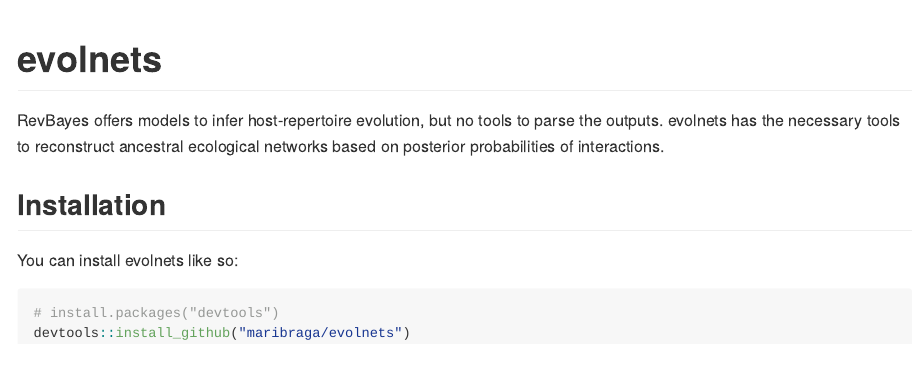
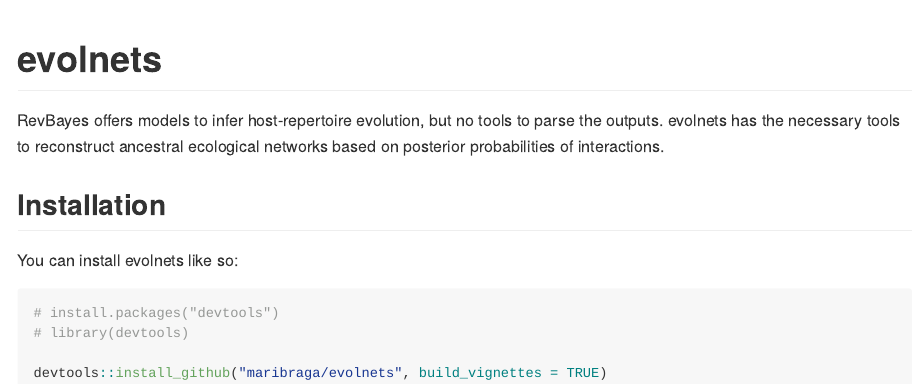
Before and after one commit to maribraga/evolnets, an R Markdown document (README.Rmd): the page in a window 1100 px wide, from its top. The pictures show the output file README.md that the author committed with the source, drawn offline in the style of GitHub.

Commit message:
update to install vignette

````diff
--- a/README.Rmd
+++ b/README.Rmd
@@ -27,5 +27,7 @@
 
 ``` r
 # install.packages("devtools")
-devtools::install_github("maribraga/evolnets")
+# library(devtools)
+
+devtools::install_github("maribraga/evolnets", build_vignettes = TRUE)
 ```
````
Also changed, not shown: README.md, vignettes/intro_to_evolnets.Rmd (renamed from vignettes/evolnets.Rmd), 1 other file.
